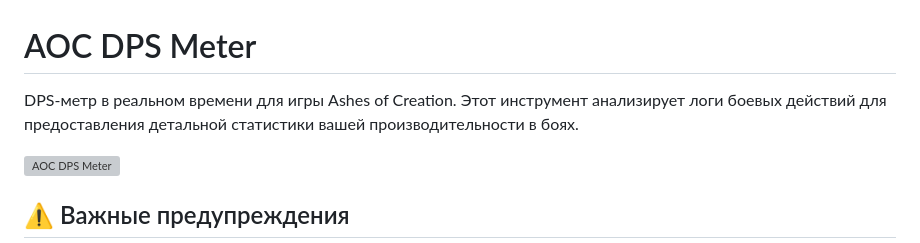
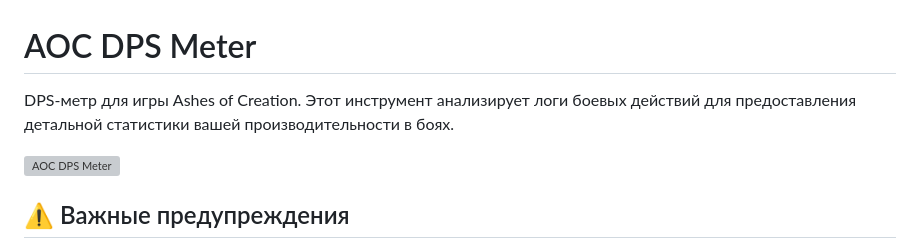
Before and after one commit to didikizi/AOC-Dps-Meter, a Markdown page: README.ru.md, the part around the change. Drawn GitHub-style; grey boxes are pictures that could not be loaded.

```diff
--- a/README.ru.md
+++ b/README.ru.md
@@ -1,6 +1,6 @@
 # AOC DPS Meter
 
-DPS-метр в реальном времени для игры Ashes of Creation. Этот инструмент анализирует логи боевых действий для предоставления детальной статистики вашей производительности в боях.
+DPS-метр для игры Ashes of Creation. Этот инструмент анализирует логи боевых действий для предоставления детальной статистики вашей производительности в боях.
 
 ![AOC DPS Meter](screenshots/main-interface.png)
 
```
Also changed, not shown: README.en.md (+1 -1 lines), README.md (+1 -1 lines).
